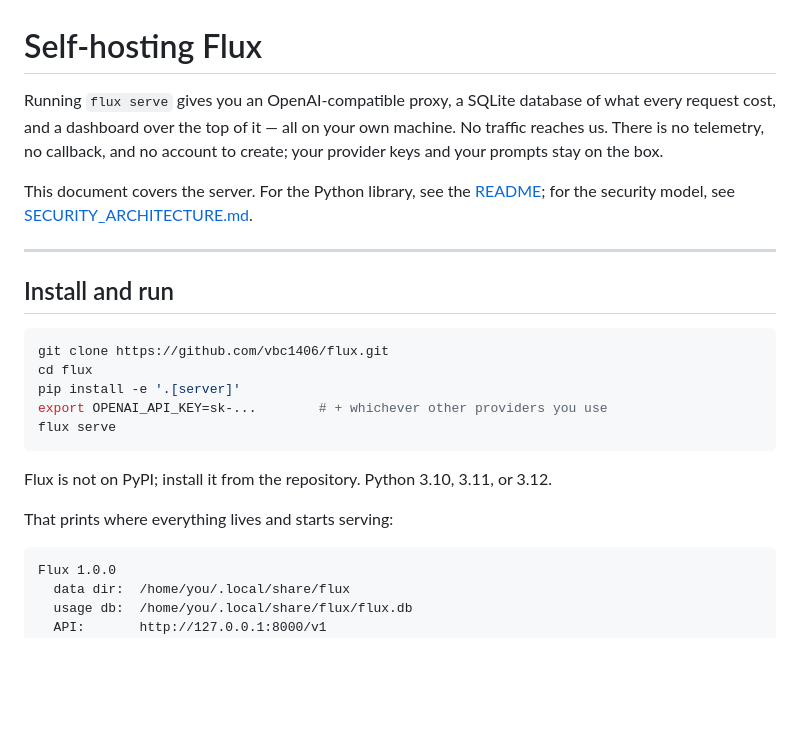
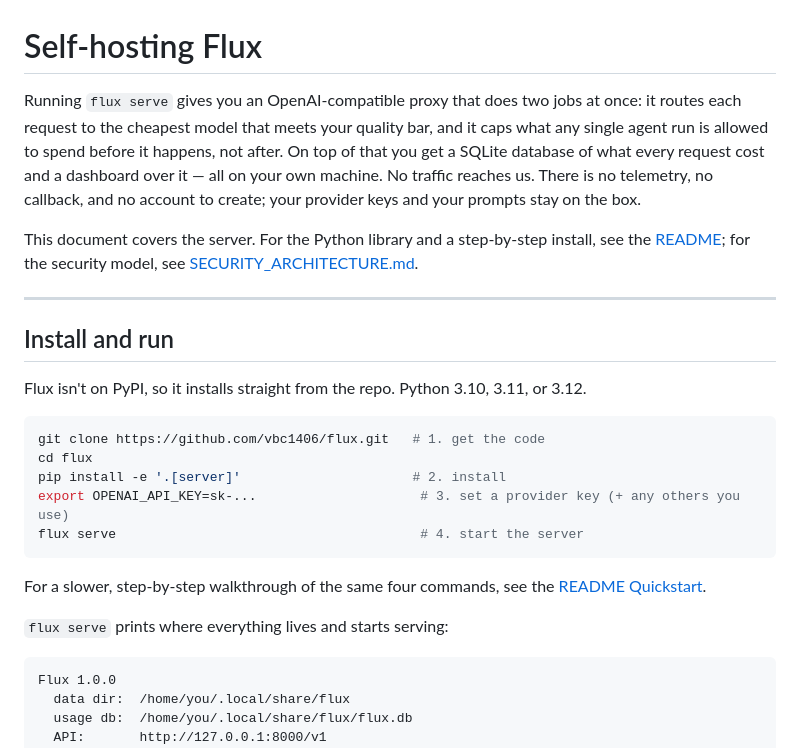
Before and after one commit to vbc1406/flux-router, a Markdown page: SELF_HOSTING.md, the part around the change. Rendered like a GitHub page; blank space fills up the shorter version.

````diff
--- a/SELF_HOSTING.md
+++ b/SELF_HOSTING.md
@@ -1,29 +1,36 @@
 # Self-hosting Flux
 
-Running `flux serve` gives you an OpenAI-compatible proxy, a SQLite database of
-what every request cost, and a dashboard over the top of it — all on your own
-machine. No traffic reaches us. There is no telemetry, no callback, and no
-account to create; your provider keys and your prompts stay on the box.
+Running `flux serve` gives you an OpenAI-compatible proxy that does two jobs at
+once: it routes each request to the cheapest model that meets your quality bar,
+and it caps what any single agent run is allowed to spend before it happens,
+not after. On top of that you get a SQLite database of what every request
+cost and a dashboard over it — all on your own machine. No traffic reaches us.
+There is no telemetry, no callback, and no account to create; your provider
+keys and your prompts stay on the box.
 
-This document covers the server. For the Python library, see the
-[README](./README.md); for the security model, see
+This document covers the server. For the Python library and a step-by-step
+install, see the [README](./README.md); for the security model, see
 [SECURITY_ARCHITECTURE.md](./SECURITY_ARCHITECTURE.md).
 
 ---
 
 ## Install and run
 
+Flux isn't on PyPI, so it installs straight from the repo. Python 3.10, 3.11,
+or 3.12.
+
 ```bash
-git clone https://github.com/vbc1406/flux.git
+git clone https://github.com/vbc1406/flux.git   # 1. get the code
 cd flux
-pip install -e '.[server]'
-export OPENAI_API_KEY=sk-...        # + whichever other providers you use
-flux serve
+pip install -e '.[server]'                      # 2. install
+export OPENAI_API_KEY=sk-...                     # 3. set a provider key (+ any others you use)
+flux serve                                       # 4. start the server
 ```
 
-Flux is not on PyPI; install it from the repository. Python 3.10, 3.11, or 3.12.
+For a slower, step-by-step walkthrough of the same four commands, see the
+[README Quickstart](./README.md#quickstart).
 
-That prints where everything lives and starts serving:
+`flux serve` prints where everything lives and starts serving:
 
 ```
 Flux 1.0.0
````
Also changed, not shown: README.md (+53 -33 lines).
